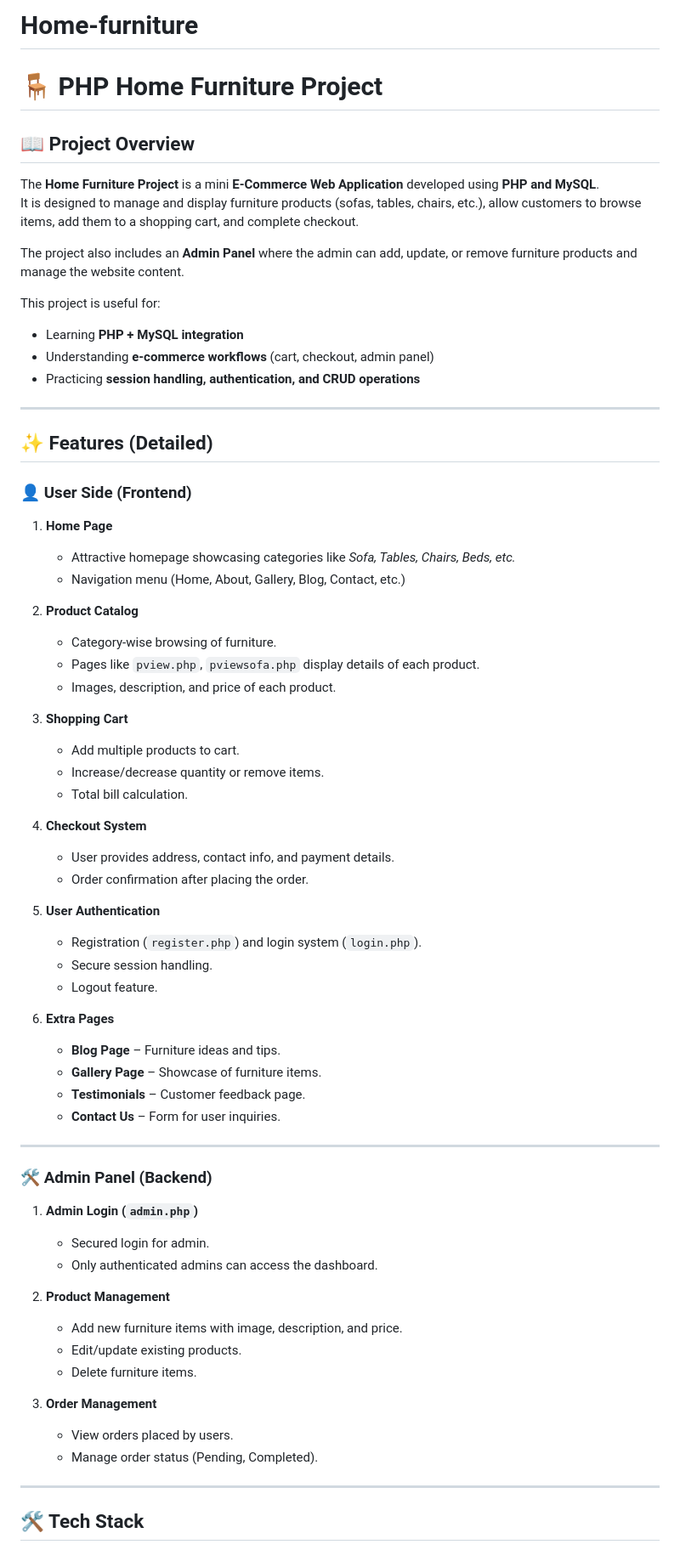
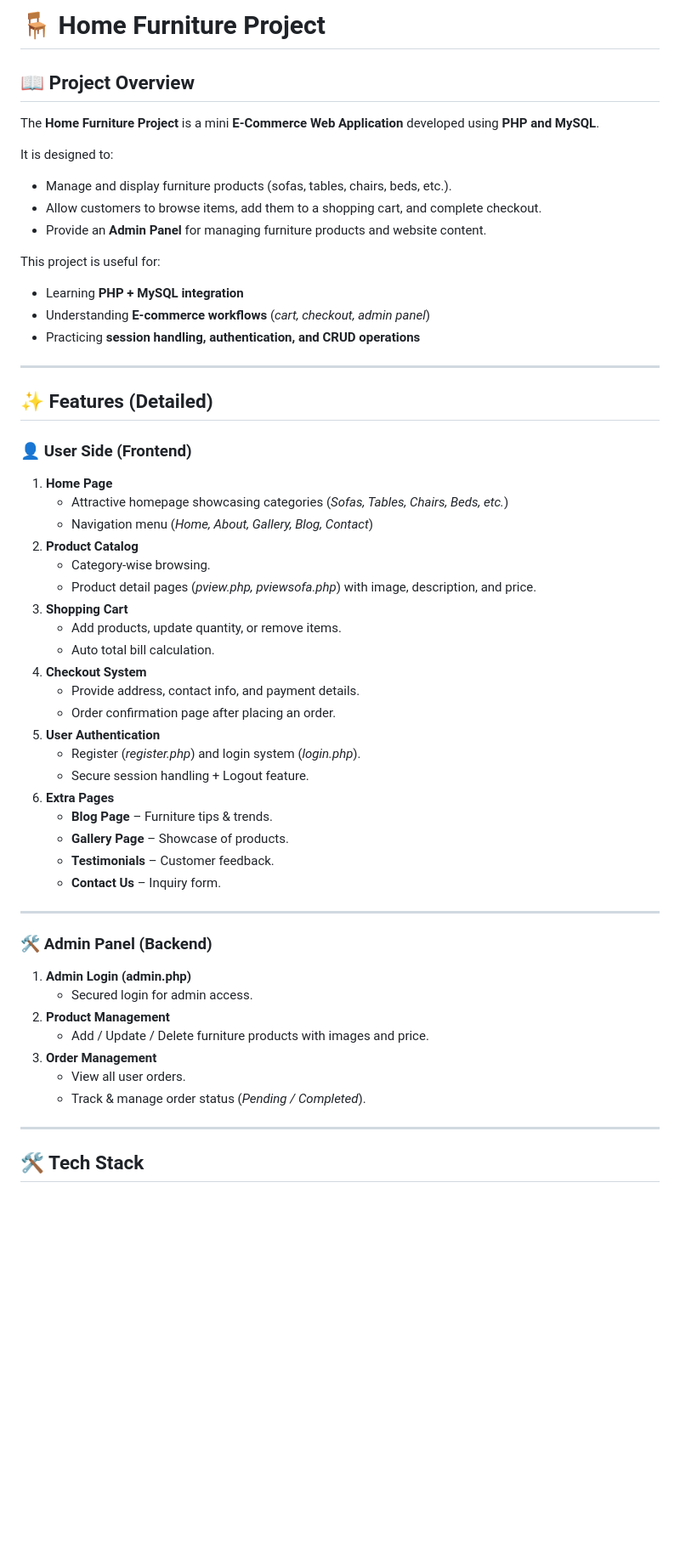
Before and after one commit to sanket-niwate/Php-Home-Furniture-Project, a Markdown page: README.md, the part around one of its changes. Shown at 85% size. Drawn GitHub-style; blank space fills up the shorter version.

```diff
--- a/README.md
+++ b/README.md
@@ -1,15 +1,16 @@
-# Home-furniture
-# 🪑 PHP Home Furniture Project
+# 🪑 Home Furniture Project
 
 ## 📖 Project Overview
 The **Home Furniture Project** is a mini **E-Commerce Web Application** developed using **PHP and MySQL**.
-It is designed to manage and display furniture products (sofas, tables, chairs, etc.), allow customers to browse items, add them to a shopping cart, and complete checkout.
 
-The project also includes an **Admin Panel** where the admin can add, update, or remove furniture products and manage the website content.
+It is designed to:
+- Manage and display furniture products (sofas, tables, chairs, beds, etc.).
+- Allow customers to browse items, add them to a shopping cart, and complete checkout.
+- Provide an **Admin Panel** for managing furniture products and website content.
 
 This project is useful for:
 - Learning **PHP + MySQL integration**
-- Understanding **e-commerce workflows** (cart, checkout, admin panel)
+- Understanding **E-commerce workflows** (*cart, checkout, admin panel*)
 - Practicing **session handling, authentication, and CRUD operations**
 
 ---
@@ -18,49 +19,36 @@ This project is useful for:
 
 ### 👤 User Side (Frontend)
 1. **Home Page**
-   - Attractive homepage showcasing categories like *Sofa, Tables, Chairs, Beds, etc.*
-   - Navigation menu (Home, About, Gallery, Blog, Contact, etc.)
-
+   - Attractive homepage showcasing categories (*Sofas, Tables, Chairs, Beds, etc.*)
+   - Navigation menu (*Home, About, Gallery, Blog, Contact*)
 2. **Product Catalog**
-   - Category-wise browsing of furniture.
-   - Pages like `pview.php`, `pviewsofa.php` display details of each product.
-   - Images, description, and price of each product.
-
+   - Category-wise browsing.
+   - Product detail pages (*pview.php, pviewsofa.php*) with image, description, and price.
 3. **Shopping Cart**
-   - Add multiple products to cart.
-   - Increase/decrease quantity or remove items.
-   - Total bill calculation.
-
+   - Add products, update quantity, or remove items.
+   - Auto total bill calculation.
 4. **Checkout System**
-   - User provides address, contact info, and payment details.
-   - Order confirmation after placing the order.
-
+   - Provide address, contact info, and payment details.
+   - Order confirmation page after placing an order.
 5. **User Authentication**
-   - Registration (`register.php`) and login system (`login.php`).
-   - Secure session handling.
-   - Logout feature.
-
+   - Register (*register.php*) and login system (*login.php*).
+   - Secure session handling + Logout feature.
 6. **Extra Pages**
-   - **Blog Page** – Furniture ideas and tips.
-   - **Gallery Page** – Showcase of furniture items.
-   - **Testimonials** – Customer feedback page.
-   - **Contact Us** – Form for user inquiries.
+   - **Blog Page** – Furniture tips & trends.
+   - **Gallery Page** – Showcase of products.
+   - **Testimonials** – Customer feedback.
+   - **Contact Us** – Inquiry form.
 
 ---
 
 ### 🛠 Admin Panel (Backend)
-1. **Admin Login (`admin.php`)**
-   - Secured login for admin.
-   - Only authenticated admins can access the dashboard.
-
+1. **Admin Login (admin.php)**
+   - Secured login for admin access.
 2. **Product Management**
-   - Add new furniture items with image, description, and price.
-   - Edit/update existing products.
-   - Delete furniture items.
-
+   - Add / Update / Delete furniture products with images and price.
 3. **Order Management**
-   - View orders placed by users.
-   - Manage order status (Pending, Completed).
+   - View all user orders.
+   - Track & manage order status (*Pending / Completed*).
 
 ---
 
```
Also changed, not shown: other parts of README.md (+110 -13 lines).
